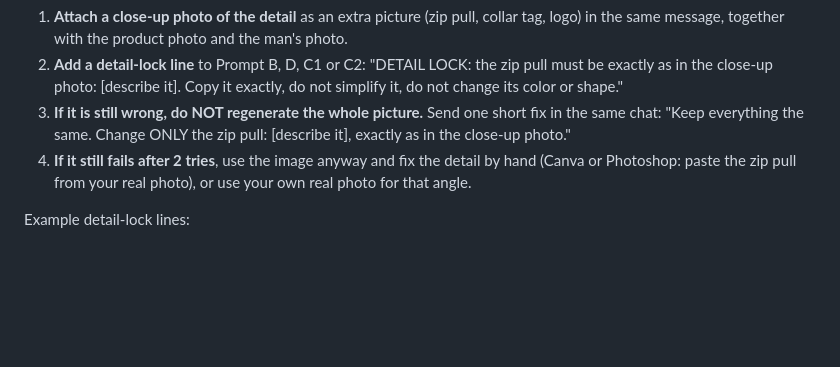
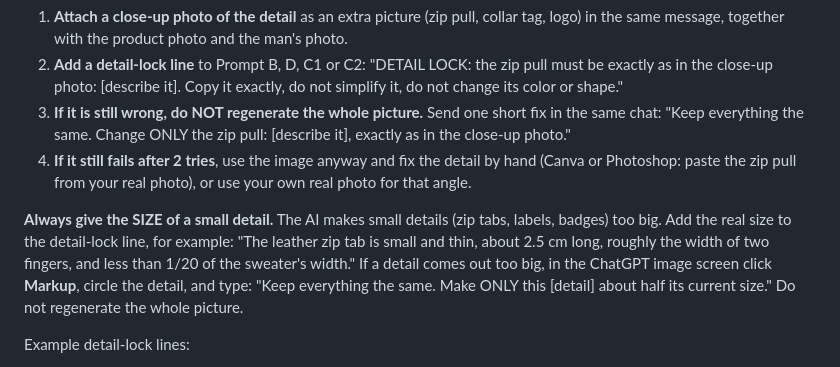
Before and after one commit to pragaoutlet/najib-praga, a Markdown page: AI-photo-guide.md, the part around the change. GitHub-like rendering; blank space fills up the shorter version.

Commit message:
Photo guide: always give the size of small details, Markup fix
Co-Authored-By: Claude Sonnet 5.5 <noreply@anthropic.com>
Claude-Session: https://claude.ai/code/session_01TSiBTVJXYadK7fz6DfhKAN

```diff
--- a/AI-photo-guide.md
+++ b/AI-photo-guide.md
@@ -112,6 +112,9 @@ The AI often changes tiny parts, for example the brown leather zip pull with the
 3. **If it is still wrong, do NOT regenerate the whole picture.** Send one short fix in the same chat: "Keep everything the same. Change ONLY the zip pull: [describe it], exactly as in the close-up photo."
 4. **If it still fails after 2 tries**, use the image anyway and fix the detail by hand (Canva or Photoshop: paste the zip pull from your real photo), or use your own real photo for that angle.
 
+**Always give the SIZE of a small detail.** The AI makes small details (zip tabs, labels, badges) too big. Add the real size to the detail-lock line, for example: "The leather zip tab is small and thin, about 2.5 cm long, roughly the width of two fingers, and less than 1/20 of the sweater's width."
+If a detail comes out too big, in the ChatGPT image screen click **Markup**, circle the detail, and type: "Keep everything the same. Make ONLY this [detail] about half its current size." Do not regenerate the whole picture.
+
 Example detail-lock lines:
 - Polo Ralph Lauren quarter-zip: "DETAIL LOCK: the zip has a black zip slider with a brown leather tab shaped like a long diamond, with the word 'Polo' and a tiny pony on it. The chest pony is embroidered in tan, small, on the left chest. The inside back of the collar is camel colored with the blue POLO RALPH LAUREN label."
 - Any garment: "DETAIL LOCK: copy the zip pull, buttons, labels and logos exactly from the close-up photos. If you are not sure about a detail, leave it as in the photo."
```
